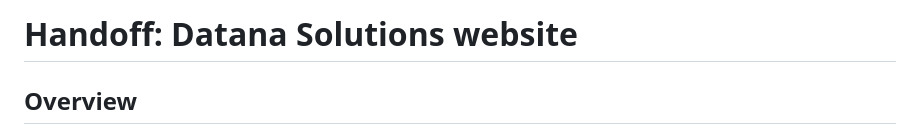
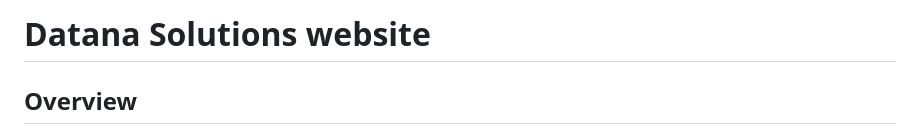
Before and after one commit to Juliegkim1/portfolio, a Markdown page: datana/README.md, the part around the change. GitHub-like rendering.

Commit message:
Update README title for Datana Solutions website

```diff
--- a/datana/README.md
+++ b/datana/README.md
@@ -1,4 +1,4 @@
-# Handoff: Datana Solutions website
+# Datana Solutions website
 
 ## Overview
 This is a redesign of datanasolutions.com, which is currently a single long page. The new site is a multi-page consulting site with seven page types: Home, Services, Client work (an index plus three case studies), About, Contact, and Privacy/Terms. It aims to show engineering credibility through specifics and proof.
```
